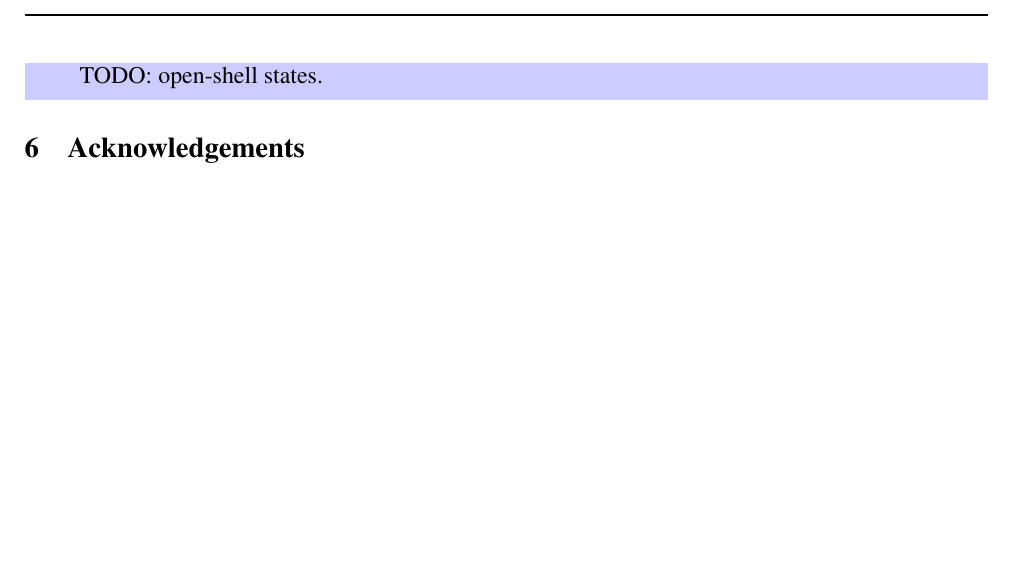
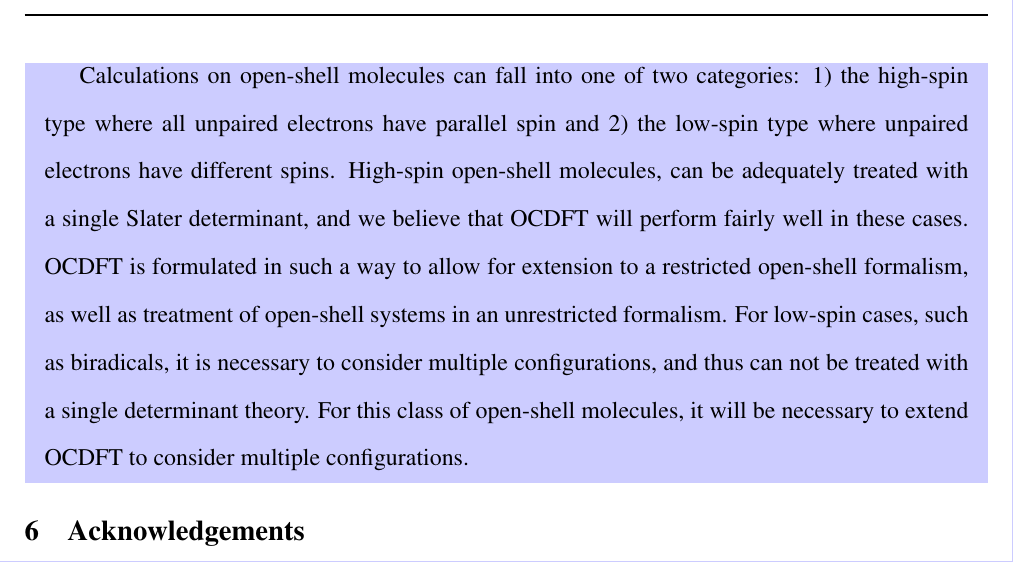
Before and after one commit to WDerricotte/OCDFT_PCCP, a LaTeX document (OCDFT_PCCP.tex): part of page 28 of 37, cut at the place of the change, the shorter picture padded with empty space. Compiled offline with pdfLaTeX.

Commit message:
Merging current changes

```diff
--- a/OCDFT_PCCP.tex
+++ b/OCDFT_PCCP.tex
@@ -875,7 +877,8 @@ In this respect, the current formulation of OCDFT---which is ideal for excitatio
 One way to overcome this limitation is to employ the basis of non-orthogonal determinants that are generated in an OCDFT computation in a subsequent configuration interaction procedure, as described in the original formulation of OCDFT.\cite{evangelista_orthogonality_2013}
 This solution will certainly present some challenges, but if successful could be used to account for the coupling of various molecular multiplets via spin-orbit interactions.
 
-TODO: open-shell states.
+Calculations on open-shell molecules can fall into one of two categories: 1) the high-spin type where all unpaired electrons have parallel spin and 2) the low-spin type where unpaired electrons have different spins. High-spin open-shell molecules, can be adequately treated with a single Slater determinant, and we believe that OCDFT will perform fairly well in these cases. OCDFT is formulated in such a way to allow for extension to a restricted open-shell formalism, as well as treatment of open-shell systems in an unrestricted formalism. For low-spin cases, such as biradicals, it is necessary to consider multiple configurations, and thus can not be treated with a single determinant theory. For this class of open-shell molecules, it will be necessary to extend OCDFT to consider multiple configurations.
+
 %Since OCDFT reIn the case of molecules with a quasi-degenerate ground state, the OCDFT formalism does not offer
 
 %There are two possibilities in order to extend OCDFT to treat open-shell molecules. One possibility is to implement a restricted open-shell Kohn--Sham (ROKS) formalism in OCDFT. However this approach has received criticism due to the essential unrestricted character of Kohn--Sham orbitals for open-shell systems. \cite{pople_spin-unrestricted_1995} Nonetheless, there have still been studies done computing excitation energies with ROKS with varying degrees of success. \cite{filatov_application_1999,grimm_restricted_2003} We can also utilize an unrestricted Kohn--Sham formalism, An accurate unrestricted  OCDFT formalism to treat  open-shell systems would require a spin-adapted mixed spin solution. Spin adaptation was explored in two ways in our original implementation of OCDFT:\cite{evangelista_orthogonality_2013} 1) Involved using a spin raising operator to express the triplet state in terms of the mixed spin solution and 2) Computed the singlet state using configuration interaction and introduces spin adaption by using a linear combination of the true mixed state wave function and a spin flipped wave function obtained by interchanging alpha and beta spins of the true wave function. These two methods of spin adaptation have been tested on a class of singlet valence-valence excitations and show comparable accuracy to TDDFT.\cite{evangelista_orthogonality_2013} These spin-adaptation procedures should aid in our development an unrestricted theory to treat open-shell systems.
```
Also changed, not shown: OCDFT_PCCP.tex (2 more changed lines).
